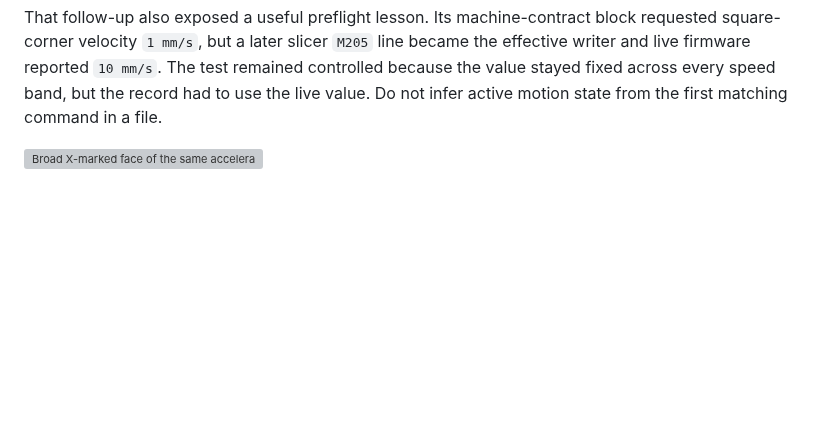
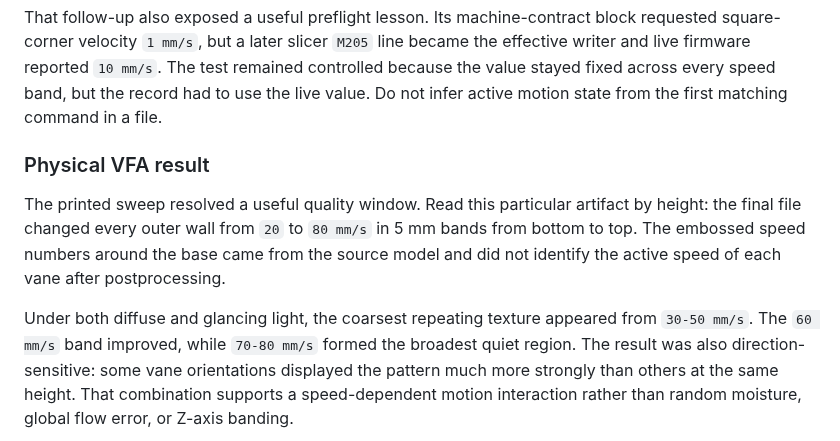
Before and after one commit to Tinman-FP/tinmans-tuning-guide, a Markdown page: guide/19-motion-diagnostics.md, the part around one of its changes. Rendered like a GitHub page; blank space fills up the shorter version; grey boxes are pictures that could not be loaded.

```diff
--- a/guide/19-motion-diagnostics.md
+++ b/guide/19-motion-diagnostics.md
@@ -127,4 +127,18 @@ test remained controlled because the value stayed fixed across every speed
 band, but the record had to use the live value. Do not infer active motion
 state from the first matching command in a file.
 
-![Broad X-marked face of the same acceleration tower. The smooth, registered wall contrasts with the geometry-dependent echoes and motivates a speed-dependent VFA test instead of another global flow change.](../assets/field-tests/fibreseek-acceleration-tower-x-face.jpeg)
+### Physical VFA result
+
+The printed sweep resolved a useful quality window. Read this particular
+artifact by height: the final file changed every outer wall from `20` to
+`80 mm/s` in 5 mm bands from bottom to top. The embossed speed numbers around
+the base came from the source model and did not identify the active speed of
+each vane after postprocessing.
+
+Under both diffuse and glancing light, the coarsest repeating texture appeared
+from `30-50 mm/s`. The `60 mm/s` band improved, while `70-80 mm/s` formed the
+broadest quiet region. The result was also direction-sensitive: some vane
+orientations displayed the pattern much more strongly than others at the same
+height. That combination supports a speed-dependent motion interaction rather
+than random moisture, global flow error, or Z-axis banding.
+
```
Also changed, not shown: other parts of guide/19-motion-diagnostics.md (+16 -0 lines), CHANGELOG.md (+3 -0 lines), assets/field-tests/fibreseek-vfa-noisy-orientation.jpeg (added), assets/field-tests/fibreseek-vfa-quiet-orientation.jpeg (added), 1 other file.
